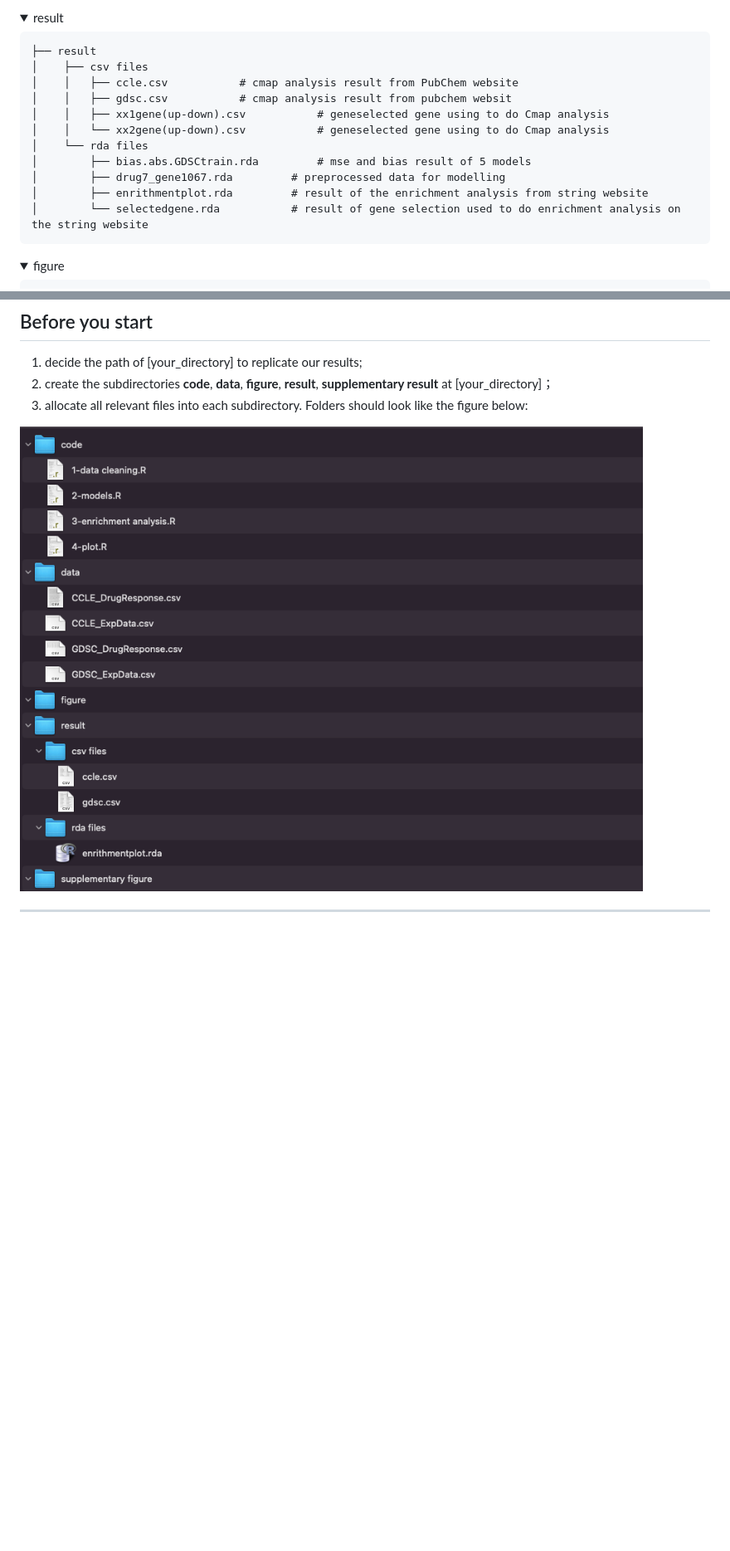
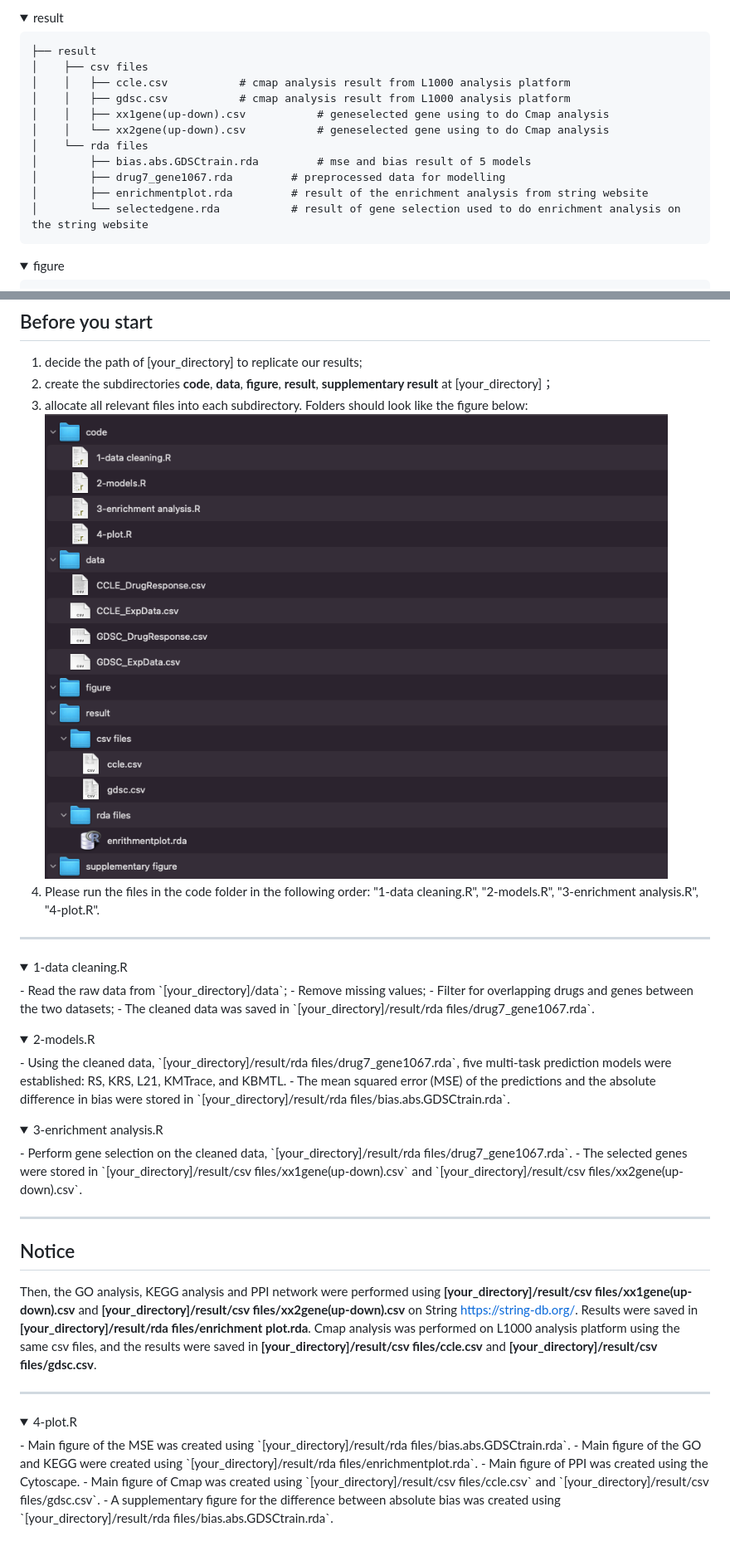
Before and after one commit to ubcxzhang/KRS, a Markdown page: README.md, 2 parts joined by grey strips. Shown at 83% size. GitHub-like rendering; folded sections open; blank space fills up the shorter version.

```diff
--- a/README.md
+++ b/README.md
@@ -46,14 +46,14 @@ all the **raw datasets** from CCLE and GDSC are in the subdirectory directory at
 
     ├── result
     │ 	 ├── csv files
-    │ 	 │ 	 ├── ccle.csv		    # cmap analysis result from PubChem website
-    │ 	 │ 	 ├── gdsc.csv		    # cmap analysis result from pubchem websit
+    │ 	 │ 	 ├── ccle.csv		    # cmap analysis result from L1000 analysis platform
+    │ 	 │ 	 ├── gdsc.csv		    # cmap analysis result from L1000 analysis platform
     │ 	 │ 	 ├── xx1gene(up-down).csv		    # geneselected gene using to do Cmap analysis
     │ 	 │ 	 └── xx2gene(up-down).csv		    # geneselected gene using to do Cmap analysis
     │ 	 └── rda files
     │ 	     ├── bias.abs.GDSCtrain.rda		    # mse and bias result of 5 models
     │ 	     ├── drug7_gene1067.rda		    # preprocessed data for modelling
-    │ 	     ├── enrithmentplot.rda		    # result of the enrichment analysis from string website
+    │ 	     ├── enrichmentplot.rda		    # result of the enrichment analysis from string website
     │ 	     └── selectedgene.rda		    # result of gene selection used to do enrichment analysis on the string website
 
 </details>
@@ -135,7 +135,39 @@ all the **raw datasets** from CCLE and GDSC are in the subdirectory directory at
 1. decide the path of [your_directory] to replicate our results;
 2. create the subdirectories **code**, **data**, **figure**, **result**, **supplementary result** at [your_directory]；
 3. allocate all relevant files into each subdirectory. Folders should look like the figure below:
+![image](https://github.com/ubcxzhang/KRS/blob/main/illustration.png?raw=true)
+4. Please run the files in the code folder in the following order: "1-data cleaning.R", "2-models.R", "3-enrichment analysis.R", "4-plot.R".
+---
 
-![image](https://github.com/ubcxzhang/KRS/blob/main/illustration.png?raw=true)
+<details><summary>1-data cleaning.R</summary>
+- Read the raw data from `[your_directory]/data`;
+- Remove missing values;
+- Filter for overlapping drugs and genes between the two datasets;
+- The cleaned data was saved in `[your_directory]/result/rda files/drug7_gene1067.rda`.
+</details>
+
+<details><summary>2-models.R</summary>
+- Using the cleaned data, `[your_directory]/result/rda files/drug7_gene1067.rda`, five multi-task prediction models were established: RS, KRS, L21, KMTrace, and KBMTL.
+- The mean squared error (MSE) of the predictions and the absolute difference in bias were stored in `[your_directory]/result/rda files/bias.abs.GDSCtrain.rda`.
+</details>
+
+<details><summary>3-enrichment analysis.R</summary>
+- Perform gene selection on the cleaned data, `[your_directory]/result/rda files/drug7_gene1067.rda`.
+- The selected genes were stored in `[your_directory]/result/csv files/xx1gene(up-down).csv` and `[your_directory]/result/csv files/xx2gene(up-down).csv`.
+</details>
 
 ---
+## Notice
+
+Then, the GO analysis, KEGG analysis and PPI network were performed using **[your_directory]/result/csv files/xx1gene(up-down).csv** and **[your_directory]/result/csv files/xx2gene(up-down).csv** on String <https://string-db.org/>. Results were saved in **[your_directory]/result/rda files/enrichment plot.rda**.
+Cmap analysis was performed on L1000 analysis platform using the same csv files, and the results were saved in **[your_directory]/result/csv files/ccle.csv** and **[your_directory]/result/csv files/gdsc.csv**.
+
+---
+
+<details><summary>4-plot.R</summary>
+- Main figure of the MSE was created using `[your_directory]/result/rda files/bias.abs.GDSCtrain.rda`.
+- Main figure of the GO and KEGG were created using `[your_directory]/result/rda files/enrichmentplot.rda`.
+- Main figure of PPI was created using the Cytoscape.
+- Main figure of Cmap was created using `[your_directory]/result/csv files/ccle.csv` and `[your_directory]/result/csv files/gdsc.csv`.
+- A supplementary figure for the difference between absolute bias was created using `[your_directory]/result/rda files/bias.abs.GDSCtrain.rda`.
+
```
Also changed, not shown: other parts of README.md (+1 -0 lines).
